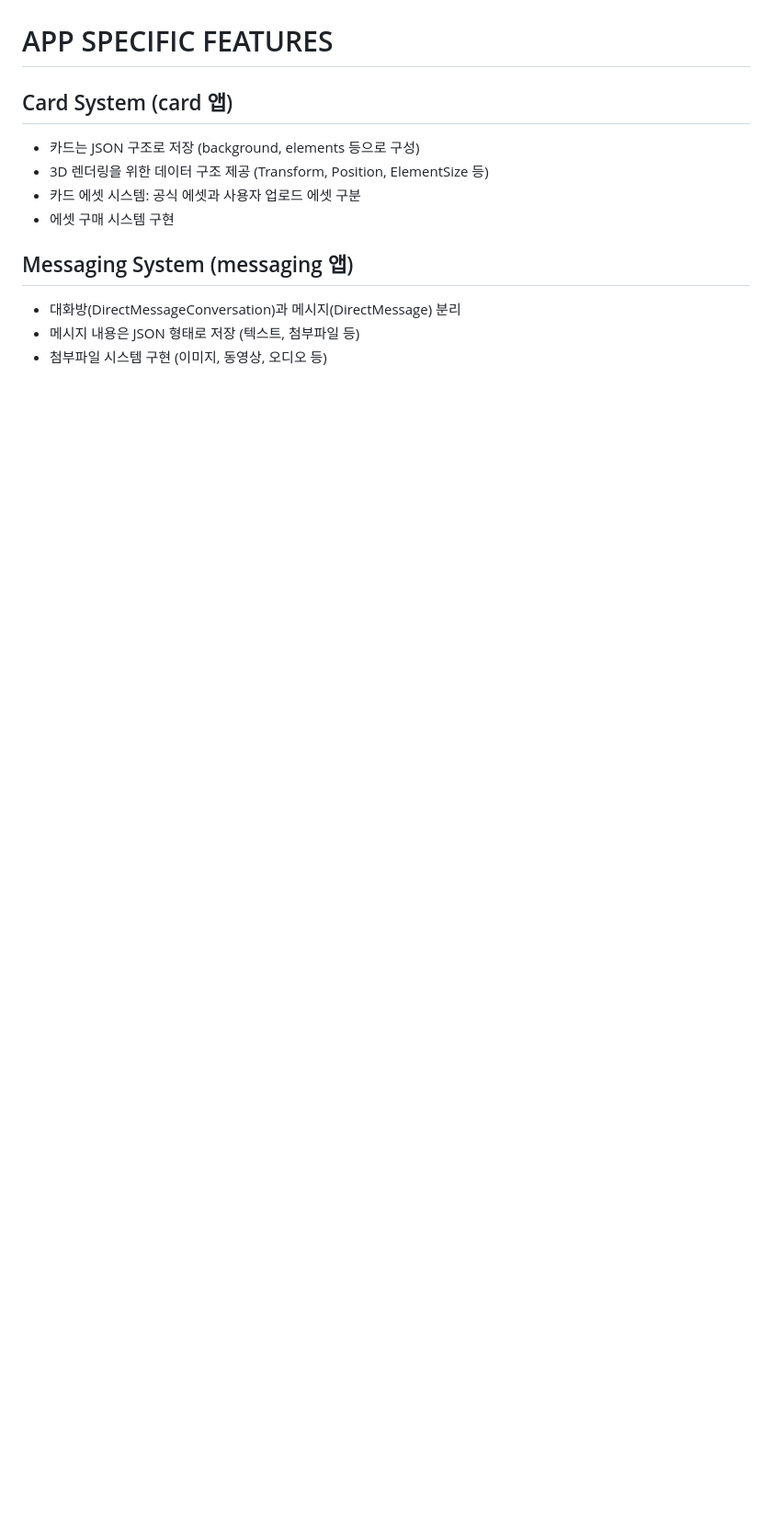
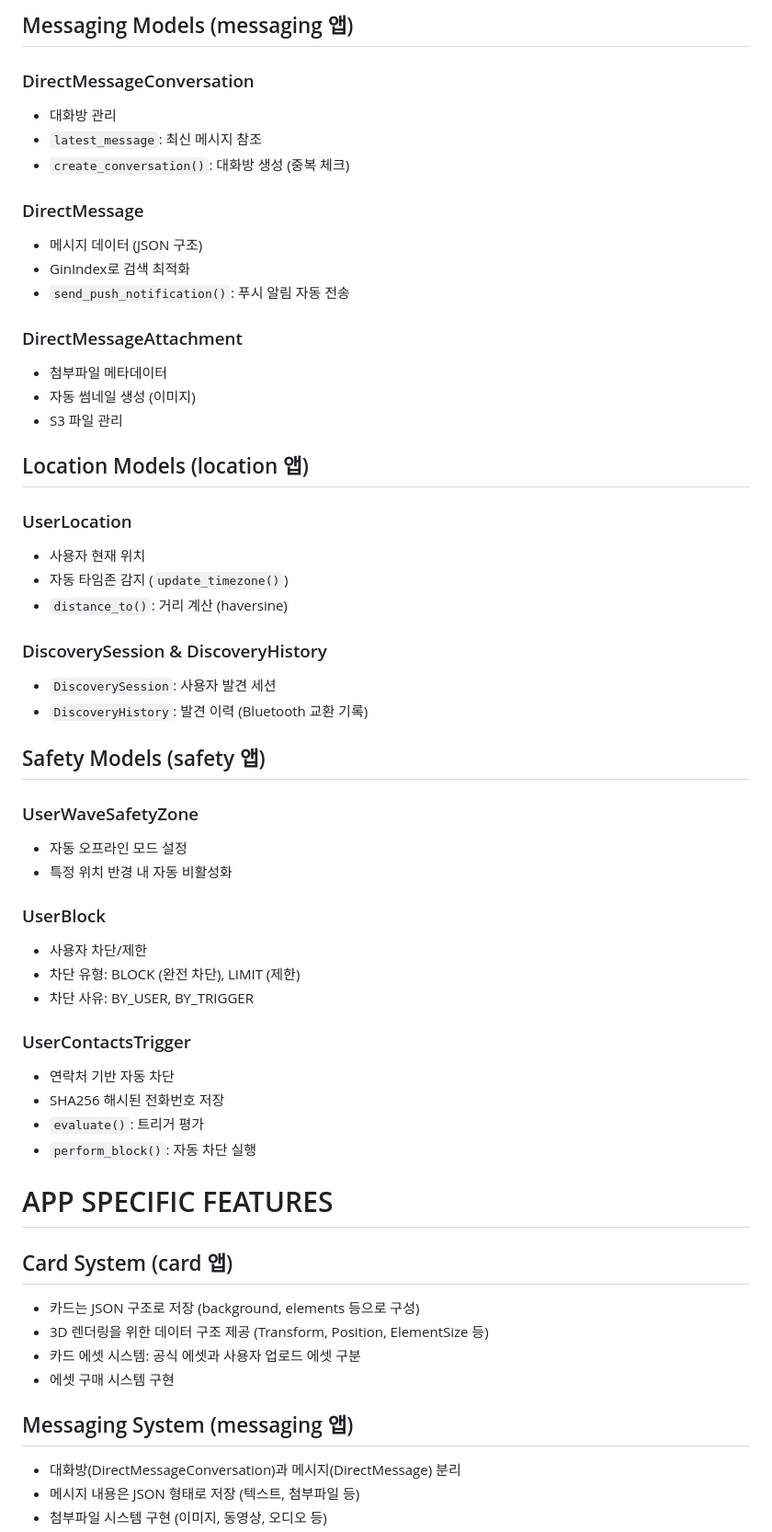
Before and after one commit to team-unstablers/FlitzServer, a Markdown page: CLAUDE.md, the part around the change printed below. Shown: that part at 92% size. Drawn GitHub-style; blank space fills up the shorter version.

```diff
--- a/CLAUDE.md
+++ b/CLAUDE.md
@@ -232,3 +288,44 @@ Flitz에서는 의도치 않은 아웃팅 방지를 위해, 사용자 자신을
+## Messaging Models (messaging 앱)
+### DirectMessageConversation
+- 대화방 관리
+- `latest_message`: 최신 메시지 참조
+- `create_conversation()`: 대화방 생성 (중복 체크)
+
+### DirectMessage
+- 메시지 데이터 (JSON 구조)
+- GinIndex로 검색 최적화
+- `send_push_notification()`: 푸시 알림 자동 전송
+
+### DirectMessageAttachment
+- 첨부파일 메타데이터
+- 자동 썸네일 생성 (이미지)
+- S3 파일 관리
+
+## Location Models (location 앱)
+### UserLocation
+- 사용자 현재 위치
+- 자동 타임존 감지 (`update_timezone()`)
+- `distance_to()`: 거리 계산 (haversine)
+
+### DiscoverySession & DiscoveryHistory
+- `DiscoverySession`: 사용자 발견 세션
+- `DiscoveryHistory`: 발견 이력 (Bluetooth 교환 기록)
+
+## Safety Models (safety 앱)
+### UserWaveSafetyZone
+- 자동 오프라인 모드 설정
+- 특정 위치 반경 내 자동 비활성화
+
+### UserBlock
+- 사용자 차단/제한
+- 차단 유형: BLOCK (완전 차단), LIMIT (제한)
+- 차단 사유: BY_USER, BY_TRIGGER
+
+### UserContactsTrigger
+- 연락처 기반 자동 차단
+- SHA256 해시된 전화번호 저장
+- `evaluate()`: 트리거 평가
+- `perform_block()`: 자동 차단 실행
 
 # APP SPECIFIC FEATURES
 
```
Also changed, not shown: other parts of CLAUDE.md (+138 -0 lines).
